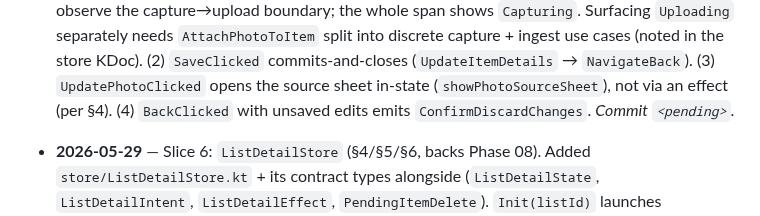
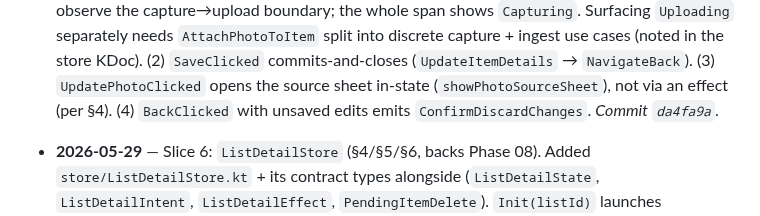
Before and after one commit to franzueto/fluxit-kmp, a Markdown page: plan/05_STATE_MANAGEMENT.md, the part around the change. Drawn GitHub-style.

Commit message:
docs(plan): backfill commit SHA for Phase 05 Slice 6 (ItemDetailStore)
Co-Authored-By: Claude Opus 4.8 <noreply@anthropic.com>

```diff
--- a/plan/05_STATE_MANAGEMENT.md
+++ b/plan/05_STATE_MANAGEMENT.md
@@ -301,7 +301,7 @@ protected suspend fun <T> optimistic(
   discrete capture + ingest use cases (noted in the store KDoc). (2) `SaveClicked`
   commits-and-closes (`UpdateItemDetails` → `NavigateBack`). (3) `UpdatePhotoClicked`
   opens the source sheet in-state (`showPhotoSourceSheet`), not via an effect (per §4).
-  (4) `BackClicked` with unsaved edits emits `ConfirmDiscardChanges`. _Commit `<pending>`._
+  (4) `BackClicked` with unsaved edits emits `ConfirmDiscardChanges`. _Commit `da4fa9a`._
 
 - **2026-05-29** — Slice 6: `ListDetailStore` (§4/§5/§6, backs Phase 08). Added
   `store/ListDetailStore.kt` + its contract types alongside (`ListDetailState`,
```
